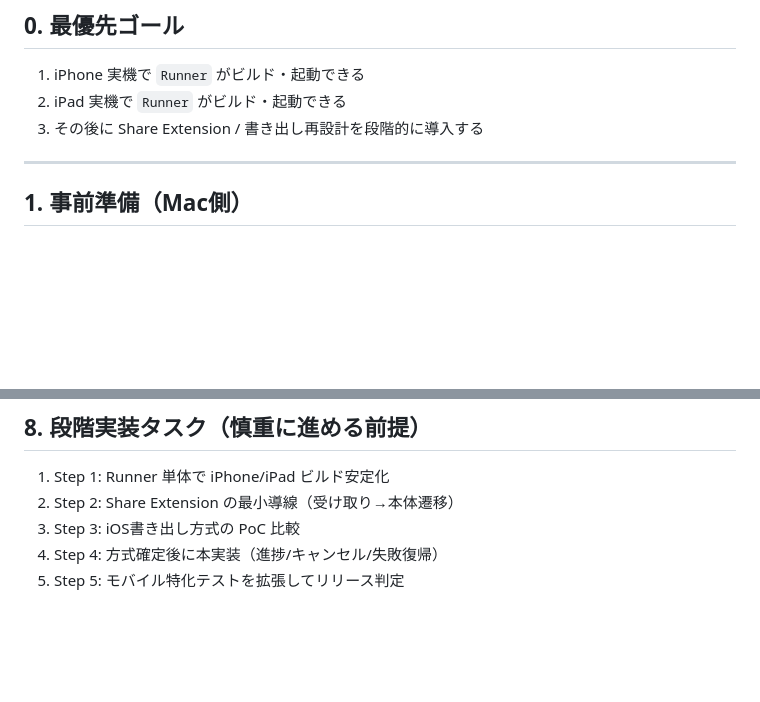
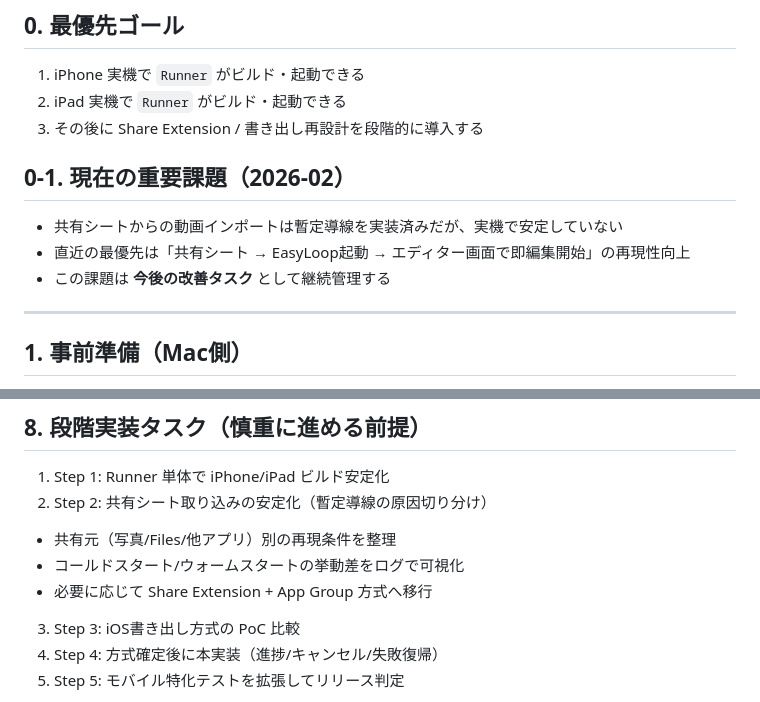
Before and after one commit to GINJILISM/GinTools-EasyLoop, a Markdown page: readme_iOSDev.md, 2 parts joined by grey strips. Rendered like a GitHub page; blank space fills up the shorter version.

```diff
--- a/readme_iOSDev.md
+++ b/readme_iOSDev.md
@@ -8,6 +8,12 @@ Flutter + Xcode での iOS 開発フローをまとめたものです。
 1. iPhone 実機で `Runner` がビルド・起動できる
 2. iPad 実機で `Runner` がビルド・起動できる
 3. その後に Share Extension / 書き出し再設計を段階的に導入する
+
+## 0-1. 現在の重要課題（2026-02）
+
+- 共有シートからの動画インポートは暫定導線を実装済みだが、実機で安定していない
+- 直近の最優先は「共有シート → EasyLoop起動 → エディター画面で即編集開始」の再現性向上
+- この課題は **今後の改善タスク** として継続管理する
 
 ---
 
@@ -203,7 +209,10 @@ Codex は設計・コード修正・差分提案を担当し、最終ビルド
 ## 8. 段階実装タスク（慎重に進める前提）
 
 1. Step 1: Runner 単体で iPhone/iPad ビルド安定化
-2. Step 2: Share Extension の最小導線（受け取り→本体遷移）
+2. Step 2: 共有シート取り込みの安定化（暫定導線の原因切り分け）
+  - 共有元（写真/Files/他アプリ）別の再現条件を整理
+  - コールドスタート/ウォームスタートの挙動差をログで可視化
+  - 必要に応じて Share Extension + App Group 方式へ移行
 3. Step 3: iOS書き出し方式の PoC 比較
 4. Step 4: 方式確定後に本実装（進捗/キャンセル/失敗復帰）
 5. Step 5: モバイル特化テストを拡張してリリース判定
```
Also changed, not shown: README.md (+12 -1 lines).
